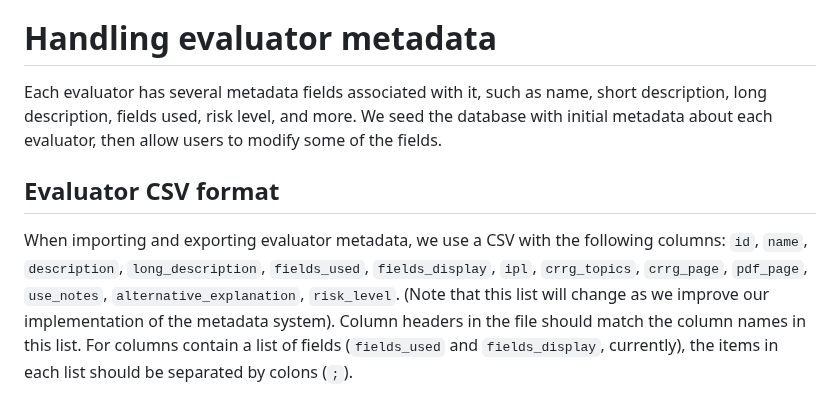
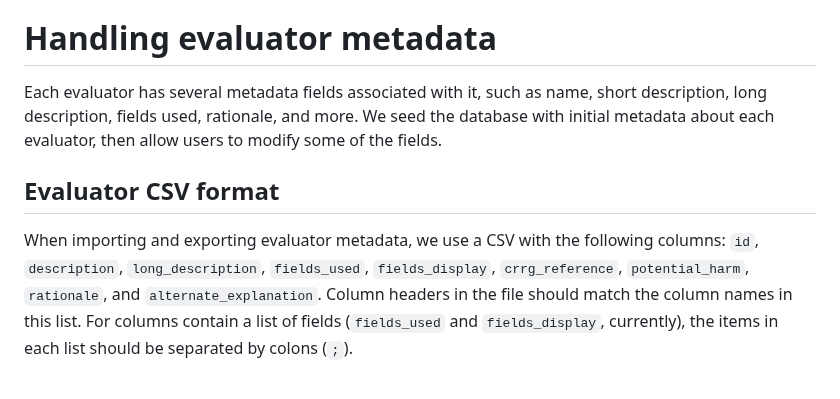
Before and after one commit to cfpb/Metro2, a Markdown page: README.md, the part around the change. Rendered like a GitHub page.

Commit message:
Update documentation with new eval metadata model

```diff
--- a/README.md
+++ b/README.md
@@ -81,13 +81,12 @@ Both the **Django** and **Front-end** code bases can be run locally. See the REA
 
 # Handling evaluator metadata
 
-Each evaluator has several metadata fields associated with it, such as name, short description, long description, fields used, risk level, and more.
+Each evaluator has several metadata fields associated with it, such as name, short description, long description, fields used, rationale, and more.
 We seed the database with initial metadata about each evaluator, then allow users to modify some of the fields.
 
 ## Evaluator CSV format
 When importing and exporting evaluator metadata, we use a CSV with the following columns:
-`id`, `name`, `description`, `long_description`, `fields_used`, `fields_display`, `ipl`, `crrg_topics`, `crrg_page`, `pdf_page`, `use_notes`, `alternative_explanation`, `risk_level`.
-(Note that this list will change as we improve our implementation of the metadata system).
+`id`, `description`, `long_description`, `fields_used`, `fields_display`, `crrg_reference`, `potential_harm`, `rationale`, and `alternate_explanation`.
 Column headers in the file should match the column names in this list.
 For columns contain a list of fields (`fields_used` and `fields_display`, currently), the items in each list should be separated by colons (`;`).
 
```
Also changed, not shown: API.md (+7 -6 lines).
